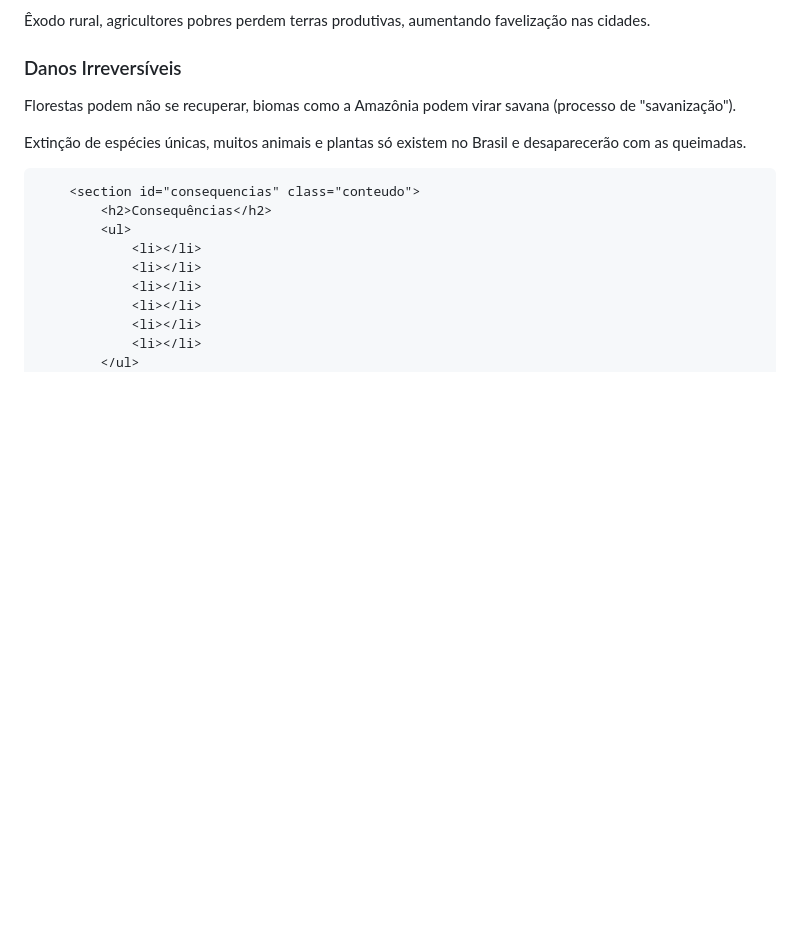
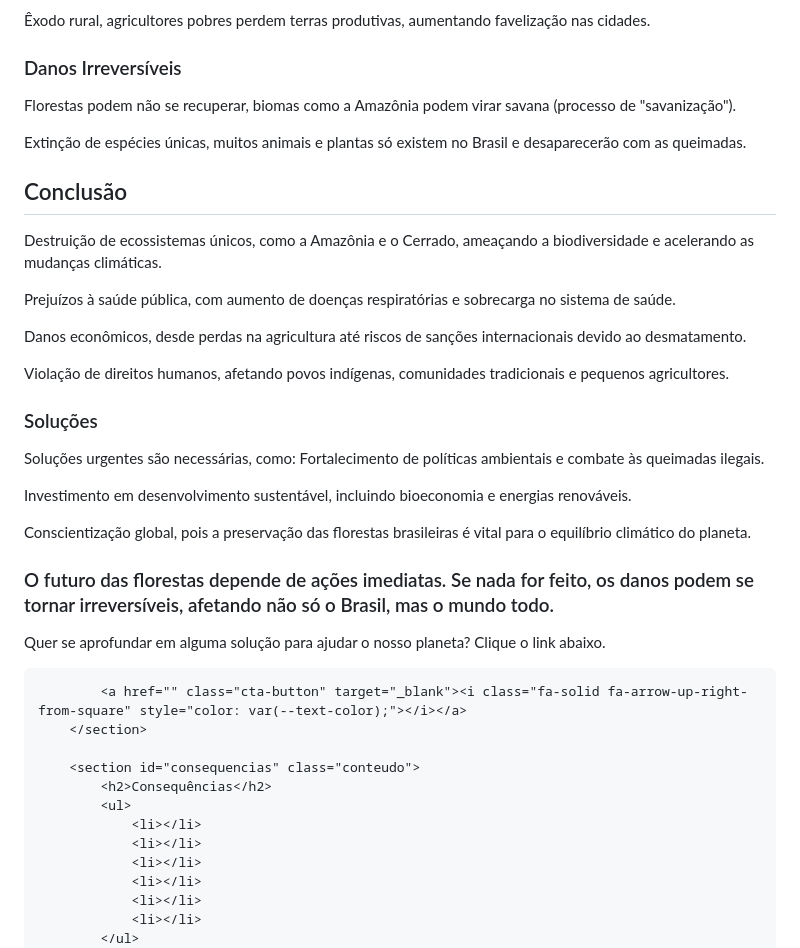
Before and after one commit to Minrocha20/Agrinho-Yasmin, a Markdown page: README.md, the part around one of its changes. Rendered like a GitHub page; blank space fills up the shorter version.

Commit message:
novo commit, adicionando informações

```diff
--- a/README.md
+++ b/README.md
@@ -85,7 +84,27 @@ Desregulação do Ciclo Hidrológico,Florestas como a Amazônia influenciam os r
           <h3>Danos Irreversíveis</h3>
           <p> Florestas podem não se recuperar, biomas como a Amazônia podem virar savana (processo de "savanização").
 
- Extinção de espécies únicas, muitos animais e plantas só existem no Brasil e desaparecerão com as queimadas.
+ Extinção de espécies únicas, muitos animais e plantas só existem no Brasil e desaparecerão com as queimadas.</p>
+           <section id="Conclusão" class="conteudo">
+            <h2>Conclusão</h2>
+            <article>
+            <p>Destruição de ecossistemas únicos, como a Amazônia e o Cerrado, ameaçando a biodiversidade e acelerando as mudanças climáticas.
+
+Prejuízos à saúde pública, com aumento de doenças respiratórias e sobrecarga no sistema de saúde.
+
+Danos econômicos, desde perdas na agricultura até riscos de sanções internacionais devido ao desmatamento.
+
+Violação de direitos humanos, afetando povos indígenas, comunidades tradicionais e pequenos agricultores.</p>
+            <h3>Soluções</h3>
+            <p>Soluções urgentes são necessárias, como:
+ Fortalecimento de políticas ambientais e combate às queimadas ilegais.
+
+ Investimento em desenvolvimento sustentável, incluindo bioeconomia e energias renováveis.
+
+ Conscientização global, pois a preservação das florestas brasileiras é vital para o equilíbrio climático do planeta.</p>
+         <h3>O futuro das florestas depende de ações imediatas. Se nada for feito, os danos podem se tornar irreversíveis, afetando não só o Brasil, mas o mundo todo.</h3>
+         <p>Quer se aprofundar em alguma solução para ajudar o nosso planeta? Clique o link abaixo.
+
             <a href="" class="cta-button" target="_blank"><i class="fa-solid fa-arrow-up-right-from-square" style="color: var(--text-color);"></i></a>
         </section>
 
```
Also changed, not shown: other parts of README.md (+1 -2 lines).
